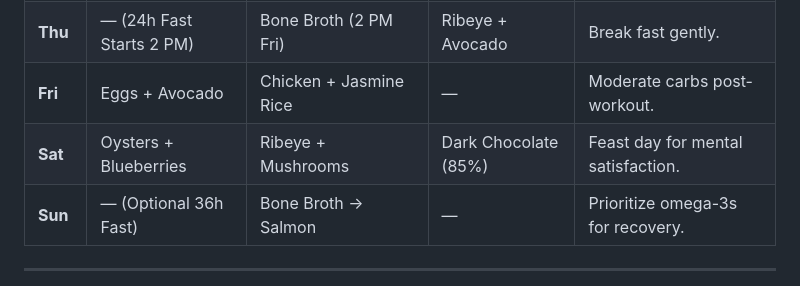
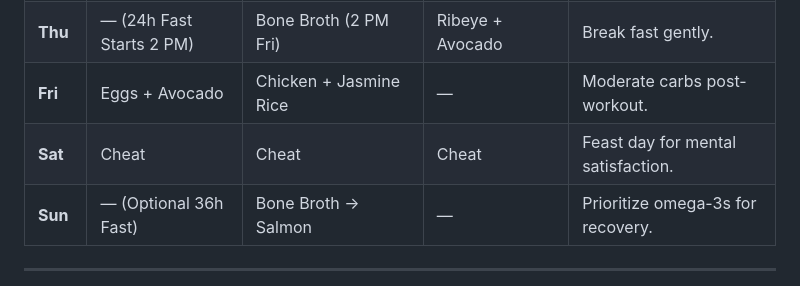
Before and after one commit to shane-wright/weaver-tools, a Markdown page: clipboard/re-health.md, the part around the change. GitHub-like rendering.

Commit message:
Update re-health.md
fixed Saturday in schedule

```diff
--- a/clipboard/re-health.md
+++ b/clipboard/re-health.md
@@ -247,7 +247,7 @@ Here’s your **full weekly schedule** (adjusted to your 24-hour fast from **Thu
 | **Wed**  | — (Fasted)               | Bison + Pineapple        | Sardines + Squash        | Glycogen replenishment.               |
 | **Thu**  | — (24h Fast Starts 2 PM) | Bone Broth (2 PM Fri)    | Ribeye + Avocado         | Break fast gently.                    |
 | **Fri**  | Eggs + Avocado           | Chicken + Jasmine Rice   | —                       | Moderate carbs post-workout.          |
-| **Sat**  | Oysters + Blueberries    | Ribeye + Mushrooms       | Dark Chocolate (85%)     | Feast day for mental satisfaction.     |
+| **Sat**  | Cheat    | Cheat      | Cheat     | Feast day for mental satisfaction.     |
 | **Sun**  | — (Optional 36h Fast)    | Bone Broth → Salmon      | —                       | Prioritize omega-3s for recovery.     |
 
 ---
```
